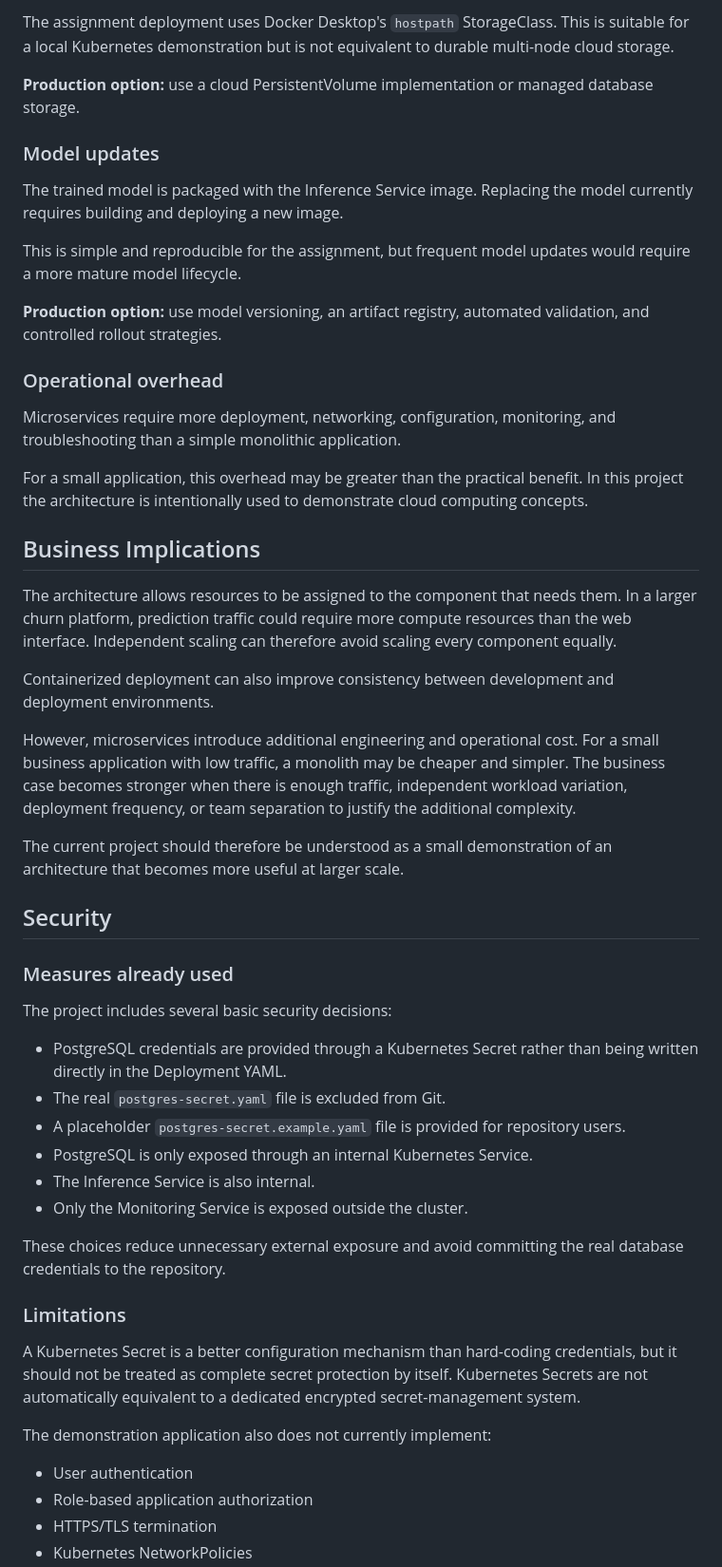
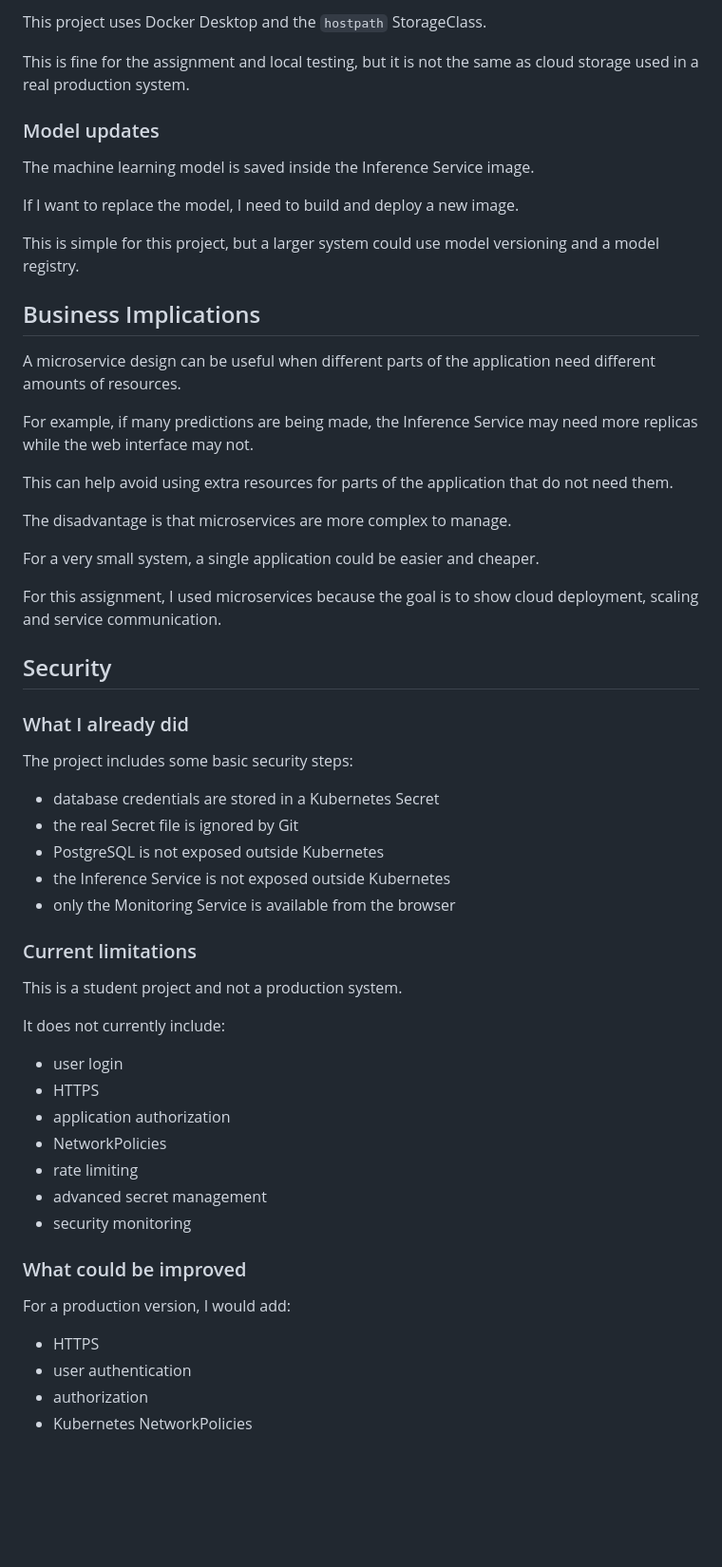
Before and after one commit to hamzat2635/docker-kubernetes-ml-churn-monitoring, a Markdown page: docs/design-discussion.md, the part around one of its changes. Shown at 95% size. GitHub-like rendering; blank space fills up the shorter version.

Commit message:
Simplify design discussion

```diff
--- a/docs/design-discussion.md
+++ b/docs/design-discussion.md
@@ -71,54 +75,61 @@ PostgreSQL currently runs as one replica. Persistent storage protects data from
 
-The assignment deployment uses Docker Desktop's `hostpath` StorageClass. This is suitable for a local Kubernetes demonstration but is not equivalent to durable multi-node cloud storage.
+This project uses Docker Desktop and the `hostpath` StorageClass.
 
-**Production option:** use a cloud PersistentVolume implementation or managed database storage.
+This is fine for the assignment and local testing, but it is not the same as cloud storage used in a real production system.
 
 ### Model updates
 
-The trained model is packaged with the Inference Service image. Replacing the model currently requires building and deploying a new image.
+The machine learning model is saved inside the Inference Service image.
 
-This is simple and reproducible for the assignment, but frequent model updates would require a more mature model lifecycle.
+If I want to replace the model, I need to build and deploy a new image.
 
-**Production option:** use model versioning, an artifact registry, automated validation, and controlled rollout strategies.
-
-### Operational overhead
-
-Microservices require more deployment, networking, configuration, monitoring, and troubleshooting than a simple monolithic application.
-
-For a small application, this overhead may be greater than the practical benefit. In this project the architecture is intentionally used to demonstrate cloud computing concepts.
+This is simple for this project, but a larger system could use model versioning and a model registry.
 
 ## Business Implications
 
-The architecture allows resources to be assigned to the component that needs them. In a larger churn platform, prediction traffic could require more compute resources than the web interface. Independent scaling can therefore avoid scaling every component equally.
+A microservice design can be useful when different parts of the application need different amounts of resources.
 
-Containerized deployment can also improve consistency between development and deployment environments.
+For example, if many predictions are being made, the Inference Service may need more replicas while the web interface may not.
 
-However, microservices introduce additional engineering and operational cost. For a small business application with low traffic, a monolith may be cheaper and simpler. The business case becomes stronger when there is enough traffic, independent workload variation, deployment frequency, or team separation to justify the additional complexity.
+This can help avoid using extra resources for parts of the application that do not need them.
 
-The current project should therefore be understood as a small demonstration of an architecture that becomes more useful at larger scale.
+The disadvantage is that microservices are more complex to manage.
+
+For a very small system, a single application could be easier and cheaper.
+
+For this assignment, I used microservices because the goal is to show cloud deployment, scaling and service communication.
 
 ## Security
 
-### Measures already used
+### What I already did
 
-The project includes several basic security decisions:
+The project includes some basic security steps:
 
-- PostgreSQL credentials are provided through a Kubernetes Secret rather than being written directly in the Deployment YAML.
-- The real `postgres-secret.yaml` file is excluded from Git.
-- A placeholder `postgres-secret.example.yaml` file is provided for repository users.
-- PostgreSQL is only exposed through an internal Kubernetes Service.
-- The Inference Service is also internal.
-- Only the Monitoring Service is exposed outside the cluster.
+- database credentials are stored in a Kubernetes Secret
+- the real Secret file is ignored by Git
+- PostgreSQL is not exposed outside Kubernetes
+- the Inference Service is not exposed outside Kubernetes
+- only the Monitoring Service is available from the browser
 
-These choices reduce unnecessary external exposure and avoid committing the real database credentials to the repository.
+### Current limitations
 
-### Limitations
+This is a student project and not a production system.
 
-A Kubernetes Secret is a better configuration mechanism than hard-coding credentials, but it should not be treated as complete secret protection by itself. Kubernetes Secrets are not automatically equivalent to a dedicated encrypted secret-management system.
+It does not currently include:
 
-The demonstration application also does not currently implement:
+- user login
+- HTTPS
+- application authorization
+- NetworkPolicies
+- rate limiting
+- advanced secret management
+- security monitoring
 
-- User authentication
-- Role-based application authorization
-- HTTPS/TLS termination
+### What could be improved
+
+For a production version, I would add:
+
+- HTTPS
+- user authentication
+- authorization
 - Kubernetes NetworkPolicies
```
Also changed, not shown: other parts of docs/design-discussion.md (+43 -52 lines).
